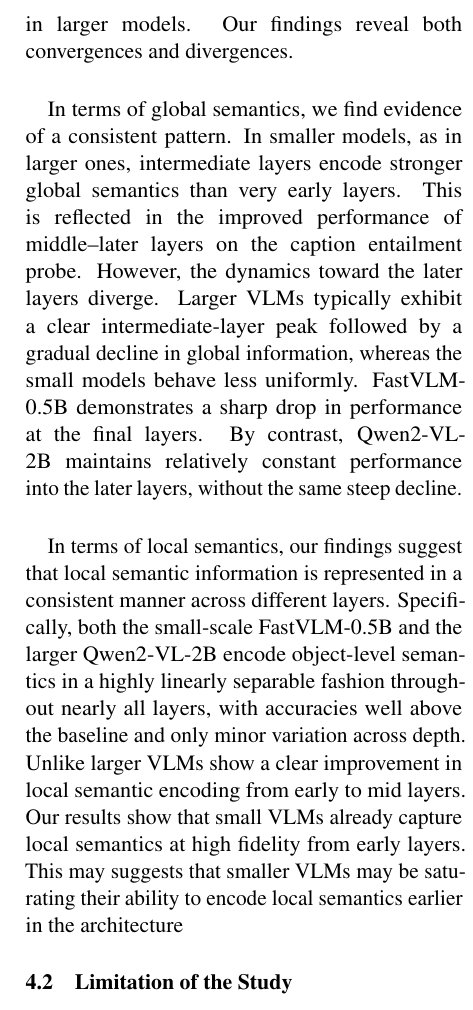
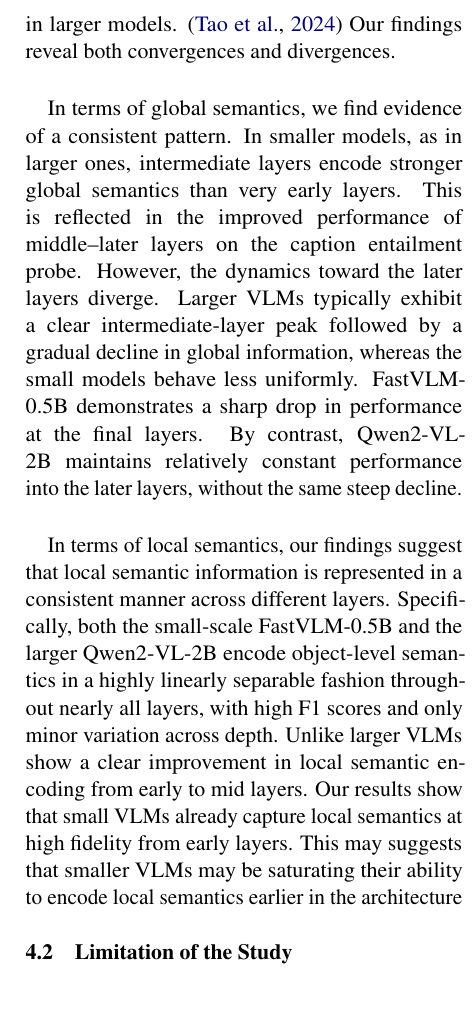
Before and after one commit to JDev2001/ULM_Probing_VLMs, a LaTeX paper (report/report.tex): part of one column of page 4 of 6 before the commit and part of one column of page 4 of 5 after it, cut so that both start at the same text. Compiled offline with pdfLaTeX.

Commit message:
added citation

```diff
--- a/report/report.tex
+++ b/report/report.tex
@@ -221,7 +221,7 @@ These metrics confirm the same pattern as the accuracy plot: both models achieve
 
 \section{Discussion}
 \subsection{Reflection on the Results}
-In relation to our central research question regarding whether small VLMs follow the same global–-local representational trends observed in larger models.
+In relation to our central research question regarding whether small VLMs follow the same global–-local representational trends observed in larger models. \cite{tao2024probingmultimodallargelanguage}
 Our findings reveal both convergences and divergences.\\
 
 In terms of global semantics, we find evidence of a consistent pattern.
@@ -231,7 +231,7 @@ FastVLM-0.5B demonstrates a sharp drop in performance at the final layers.
 By contrast, Qwen2-VL-2B maintains relatively constant performance into the later layers, without the same steep decline.\\
 
 In terms of local semantics, our findings suggest that local semantic information is represented in a consistent manner across different layers.
-Specifically, both the small-scale FastVLM-0.5B and the larger Qwen2-VL-2B encode object-level semantics in a highly linearly separable fashion throughout nearly all layers, with accuracies well above the baseline and only minor variation across depth.
+Specifically, both the small-scale FastVLM-0.5B and the larger Qwen2-VL-2B encode object-level semantics in a highly linearly separable fashion throughout nearly all layers, with high F1 scores and only minor variation across depth.
 Unlike larger VLMs show a clear improvement in local semantic encoding from early to mid layers. Our results show that small VLMs already capture local semantics at high fidelity from early layers.
 This may suggests that smaller VLMs may be saturating their ability to encode local semantics earlier in the architecture
 
```
